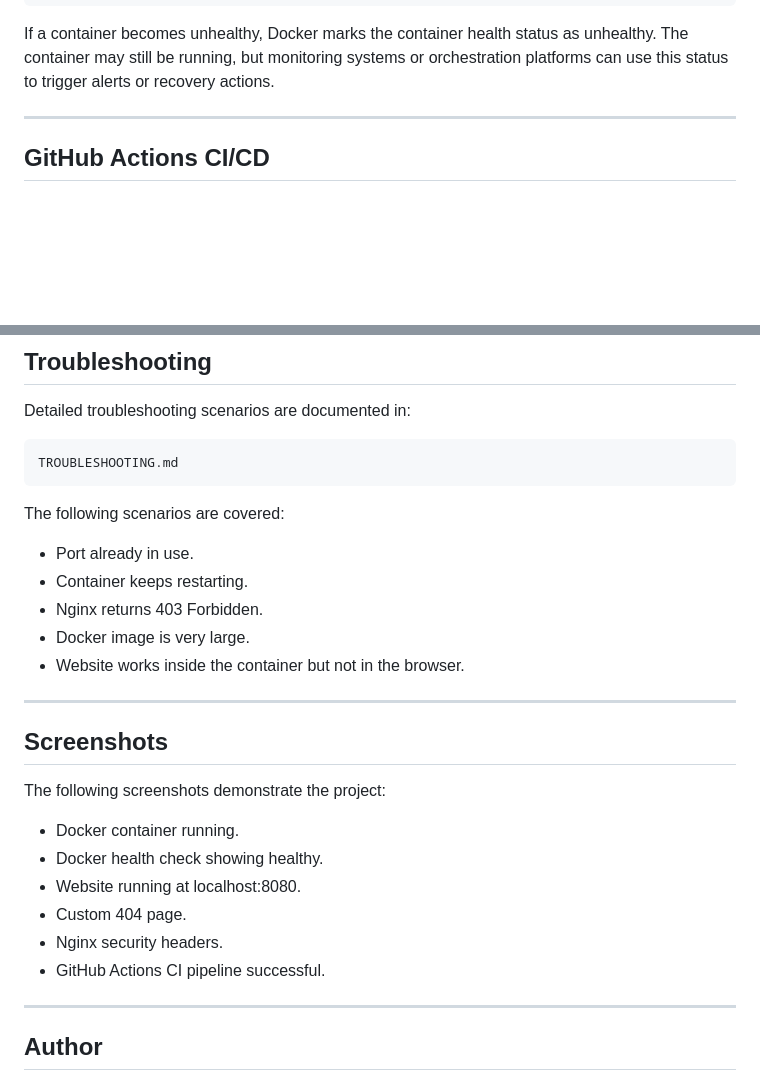
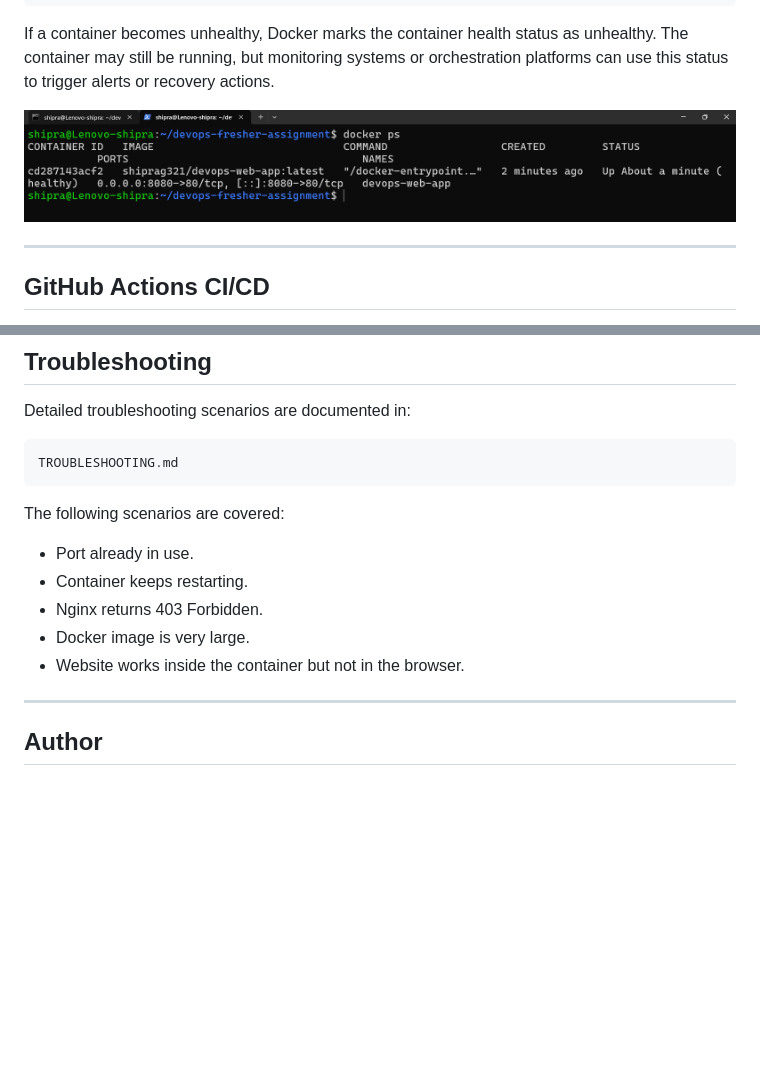
Before and after one commit to Shipra-SG/devops-fresher-assignment, a Markdown page: README.md, 2 parts joined by grey strips. Rendered like a GitHub page; blank space fills up the shorter version.

````diff
--- a/README.md
+++ b/README.md
@@ -342,6 +352,8 @@ http://127.0.0.1/
 ```
 
 If a container becomes unhealthy, Docker marks the container health status as unhealthy. The container may still be running, but monitoring systems or orchestration platforms can use this status to trigger alerts or recovery actions.
+
+![Docker Container Healthy](screenshots/docker-healthy.png)
 
 ---
 
@@ -609,25 +628,11 @@ TROUBLESHOOTING.md
 ```
 
 The following scenarios are covered:
-
 - Port already in use.
 - Container keeps restarting.
 -  Nginx returns 403 Forbidden.
 - Docker image is very large.
 - Website works inside the container but not in the browser.
-
----
-
-## Screenshots
-
-The following screenshots demonstrate the project:
-
--  Docker container running.
-- Docker health check showing healthy.
-- Website running at localhost:8080.
-- Custom 404 page.
-- Nginx security headers.
-- GitHub Actions CI pipeline successful.
 
 ---
 
````
Also changed, not shown: other parts of README.md (+17 -0 lines).
